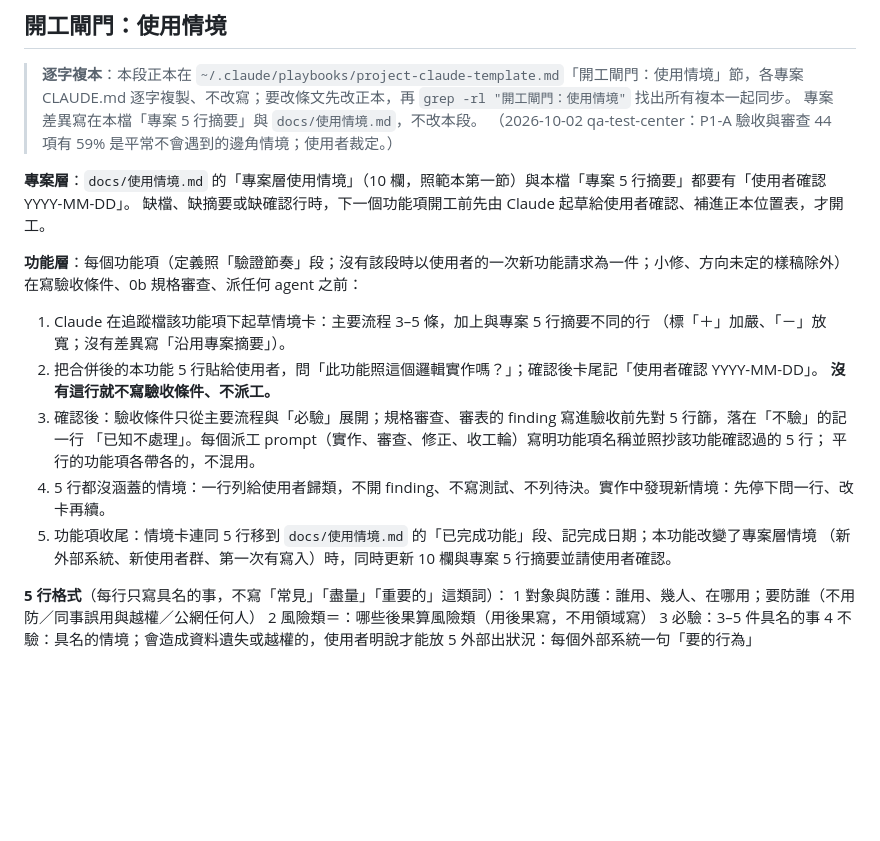
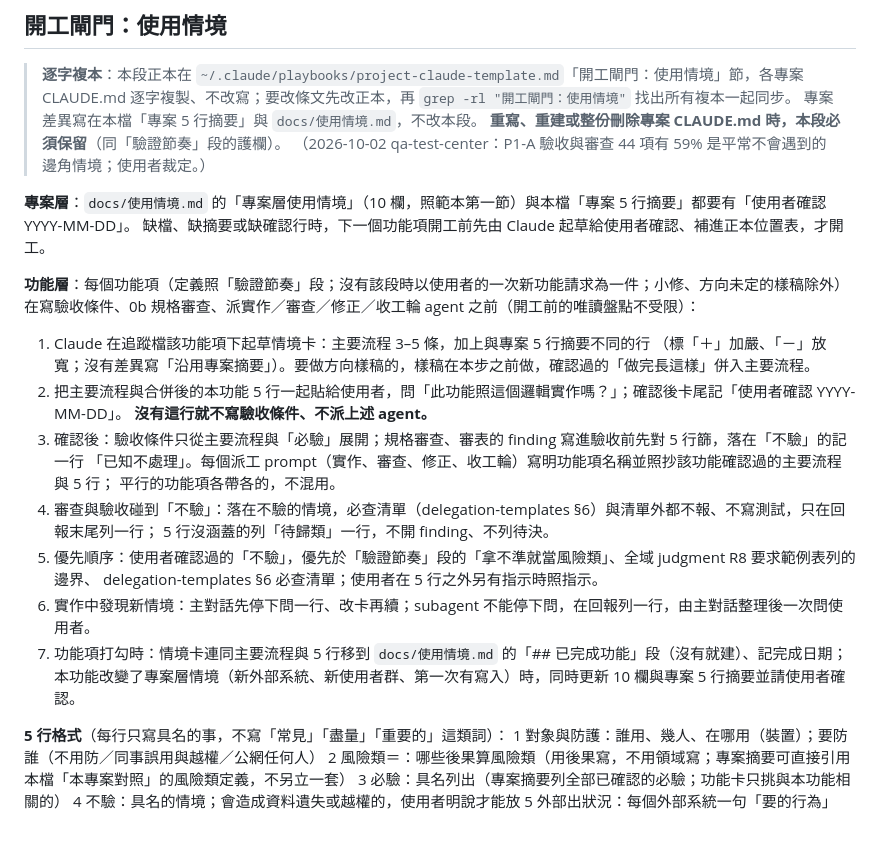
Before and after one commit to gamawork/gama-meeting-room, a Markdown page: CLAUDE.md, the part around the change. Rendered like a GitHub page; blank space fills up the shorter version.

Commit message:
CLAUDE.md 開工閘門同步正本 r2：不驗擋審查、優先順序、subagent 改回報、只擋實作類派工（使用者裁定）
Co-Authored-By: Claude Opus 5.5 <noreply@anthropic.com>

```diff
--- a/CLAUDE.md
+++ b/CLAUDE.md
@@ -202,27 +202,32 @@ remote 走 SSH host 別名 `SSH-gamawork`（`git remote -v` 2026-09-07 實查）
 > **逐字複本**：本段正本在 `~/.claude/playbooks/project-claude-template.md`「開工閘門：使用情境」節，各專案 CLAUDE.md
 > 逐字複製、不改寫；要改條文先改正本，再 `grep -rl "開工閘門：使用情境"` 找出所有複本一起同步。
 > 專案差異寫在本檔「專案 5 行摘要」與 `docs/使用情境.md`，不改本段。
+> **重寫、重建或整份刪除專案 CLAUDE.md 時，本段必須保留**（同「驗證節奏」段的護欄）。
 > （2026-10-02 qa-test-center：P1-A 驗收與審查 44 項有 59% 是平常不會遇到的邊角情境；使用者裁定。）
 
 **專案層**：`docs/使用情境.md` 的「專案層使用情境」（10 欄，照範本第一節）與本檔「專案 5 行摘要」都要有「使用者確認 YYYY-MM-DD」。
 缺檔、缺摘要或缺確認行時，下一個功能項開工前先由 Claude 起草給使用者確認、補進正本位置表，才開工。
 
 **功能層**：每個功能項（定義照「驗證節奏」段；沒有該段時以使用者的一次新功能請求為一件；小修、方向未定的樣稿除外）
-在寫驗收條件、0b 規格審查、派任何 agent 之前：
+在寫驗收條件、0b 規格審查、派實作／審查／修正／收工輪 agent 之前（開工前的唯讀盤點不受限）：
 1. Claude 在追蹤檔該功能項下起草情境卡：主要流程 3–5 條，加上與專案 5 行摘要不同的行
-   （標「＋」加嚴、「－」放寬；沒有差異寫「沿用專案摘要」）。
-2. 把合併後的本功能 5 行貼給使用者，問「此功能照這個邏輯實作嗎？」；確認後卡尾記「使用者確認 YYYY-MM-DD」。
-   **沒有這行就不寫驗收條件、不派工。**
+   （標「＋」加嚴、「－」放寬；沒有差異寫「沿用專案摘要」）。要做方向樣稿的，樣稿在本步之前做，確認過的「做完長這樣」併入主要流程。
+2. 把主要流程與合併後的本功能 5 行一起貼給使用者，問「此功能照這個邏輯實作嗎？」；確認後卡尾記「使用者確認 YYYY-MM-DD」。
+   **沒有這行就不寫驗收條件、不派上述 agent。**
 3. 確認後：驗收條件只從主要流程與「必驗」展開；規格審查、審表的 finding 寫進驗收前先對 5 行篩，落在「不驗」的記一行
-   「已知不處理」。每個派工 prompt（實作、審查、修正、收工輪）寫明功能項名稱並照抄該功能確認過的 5 行；
+   「已知不處理」。每個派工 prompt（實作、審查、修正、收工輪）寫明功能項名稱並照抄該功能確認過的主要流程與 5 行；
    平行的功能項各帶各的，不混用。
-4. 5 行都沒涵蓋的情境：一行列給使用者歸類，不開 finding、不寫測試、不列待決。實作中發現新情境：先停下問一行、改卡再續。
-5. 功能項收尾：情境卡連同 5 行移到 `docs/使用情境.md` 的「已完成功能」段、記完成日期；本功能改變了專案層情境
-   （新外部系統、新使用者群、第一次有寫入）時，同時更新 10 欄與專案 5 行摘要並請使用者確認。
+4. 審查與驗收碰到「不驗」：落在不驗的情境，必查清單（delegation-templates §6）與清單外都不報、不寫測試，只在回報末尾列一行；
+   5 行沒涵蓋的列「待歸類」一行，不開 finding、不列待決。
+5. 優先順序：使用者確認過的「不驗」，優先於「驗證節奏」段的「拿不準就當風險類」、全域 judgment R8 要求範例表列的邊界、
+   delegation-templates §6 必查清單；使用者在 5 行之外另有指示時照指示。
+6. 實作中發現新情境：主對話先停下問一行、改卡再續；subagent 不能停下問，在回報列一行，由主對話整理後一次問使用者。
+7. 功能項打勾時：情境卡連同主要流程與 5 行移到 `docs/使用情境.md` 的「## 已完成功能」段（沒有就建）、記完成日期；
+   本功能改變了專案層情境（新外部系統、新使用者群、第一次有寫入）時，同時更新 10 欄與專案 5 行摘要並請使用者確認。
 
 **5 行格式**（每行只寫具名的事，不寫「常見」「盡量」「重要的」這類詞）：
-1 對象與防護：誰用、幾人、在哪用；要防誰（不用防／同事誤用與越權／公網任何人）
-2 風險類＝：哪些後果算風險類（用後果寫，不用領域寫）
-3 必驗：3–5 件具名的事
+1 對象與防護：誰用、幾人、在哪用（裝置）；要防誰（不用防／同事誤用與越權／公網任何人）
+2 風險類＝：哪些後果算風險類（用後果寫，不用領域寫；專案摘要可直接引用本檔「本專案對照」的風險類定義，不另立一套）
+3 必驗：具名列出（專案摘要列全部已確認的必驗；功能卡只挑與本功能相關的）
 4 不驗：具名的情境；會造成資料遺失或越權的，使用者明說才能放
 5 外部出狀況：每個外部系統一句「要的行為」
```
